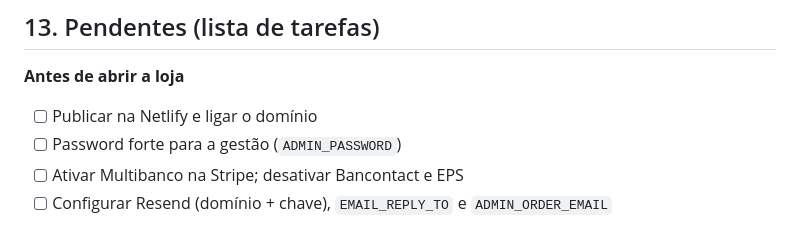
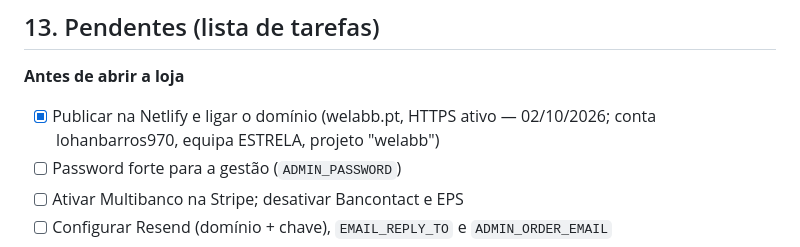
Before and after one commit to barrosll/blessedadvantage-site, a Markdown page: PROJETO.md, the part around the change. Rendered like a GitHub page.

Commit message:
PROJETO.md: site publicado em welabb.pt
Co-Authored-By: Claude Opus 5.5 <noreply@anthropic.com>

```diff
--- a/PROJETO.md
+++ b/PROJETO.md
@@ -285,7 +285,7 @@ netlify dev --offline --port 8888
 ## 13. Pendentes (lista de tarefas)
 
 **Antes de abrir a loja**
-- [ ] Publicar na Netlify e ligar o domínio
+- [x] Publicar na Netlify e ligar o domínio (welabb.pt, HTTPS ativo — 02/10/2026; conta lohanbarros970, equipa ESTRELA, projeto "welabb")
 - [ ] Password forte para a gestão (`ADMIN_PASSWORD`)
 - [ ] Ativar Multibanco na Stripe; desativar Bancontact e EPS
 - [ ] Configurar Resend (domínio + chave), `EMAIL_REPLY_TO` e `ADMIN_ORDER_EMAIL`
```
